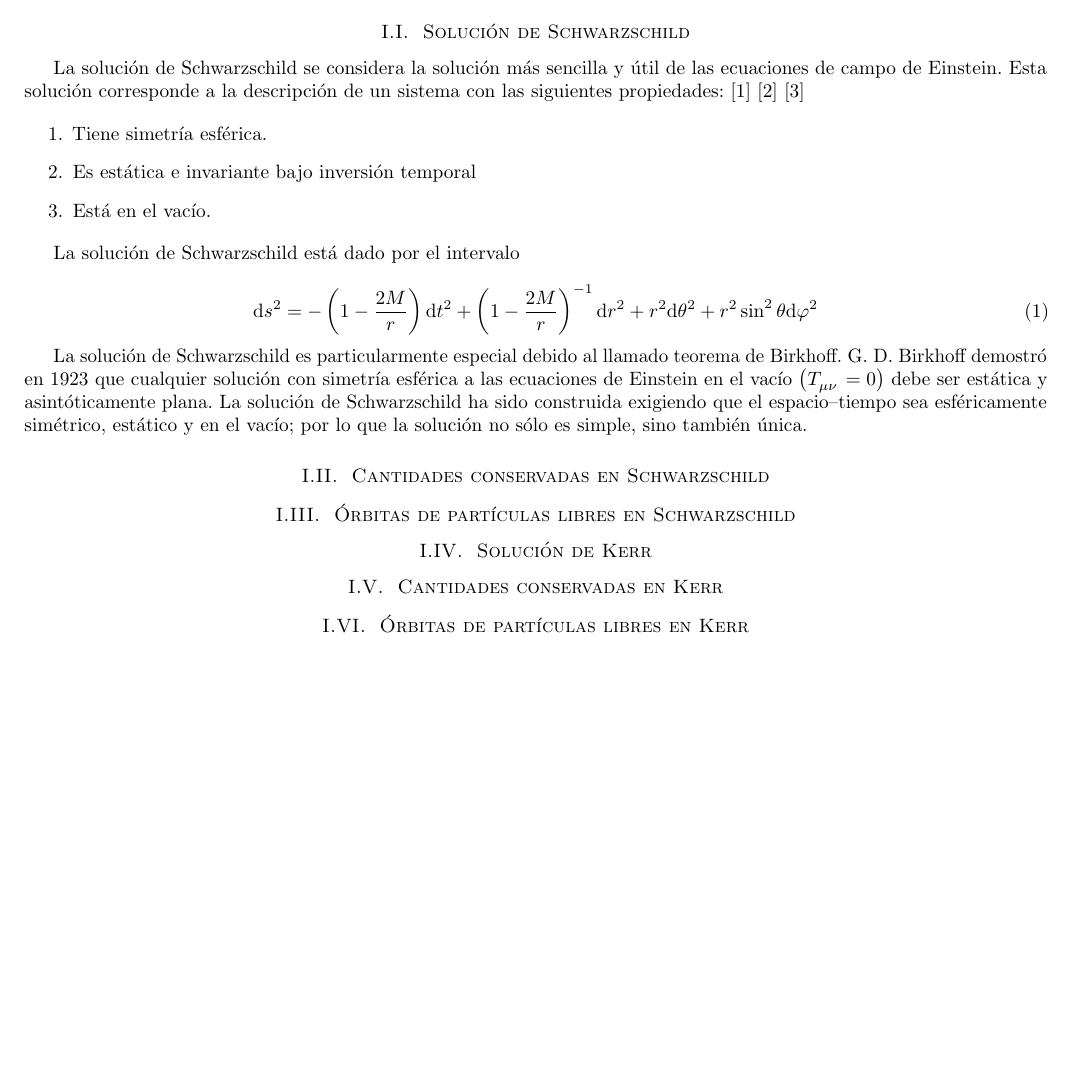
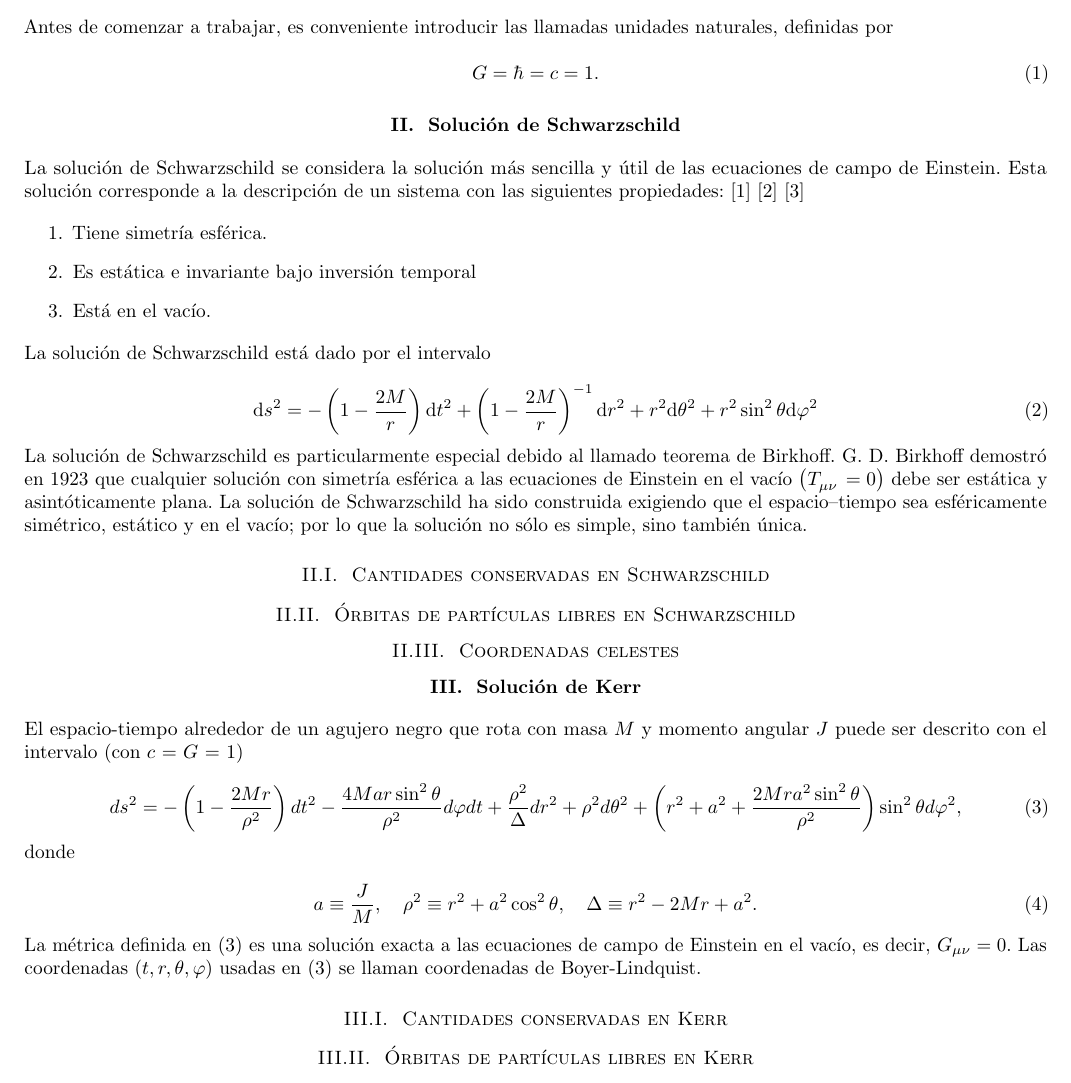
Before and after one commit to davidguzmanr/Servicio, a LaTeX paper (Notas/Notas_servicio.tex): part of page 1 of 2 before the commit and part of page 2 of 2 after it, cut at the place of the change, the shorter picture padded with empty space. Compiled offline with pdfLaTeX.

Commit message:
Add files via upload

```diff
--- a/Notas/Notas_servicio.tex
+++ b/Notas/Notas_servicio.tex
@@ -53,6 +53,8 @@
 {\thesubsubsection.}{0.25cm}{}
 \renewcommand{\thesubsubsection}{\thesubsection.\Roman{subsubsection}}
 
+\setlength\parindent{0pt}
+
 \usepackage[backend=biber,sorting=none]{biblatex}
 \addbibresource{bib.bib}
 
@@ -80,37 +82,7 @@
 
 \section{INTRODUCCIÓN}
 
-\subsection{Solución de Schwarzschild}
-
-La solución de Schwarzschild se considera la solución más sencilla y útil de las ecuaciones de campo de Einstein. Esta solución corresponde a la descripción de un sistema con las siguientes propiedades: \cite{Luminet_1979} \cite{Amarilla_2012} \cite{Amarilla_2018}
-
-\begin{enumerate}
-\item Tiene simetría esférica.
-\item Es estática e invariante bajo inversión temporal
-\item Está en el vacío.
-\end{enumerate}
-
-La solución de Schwarzschild está dado por el intervalo
-
-\begin{equation}
-\text{d}s^{2} = -\left( 1 - \dfrac{2M}{r} \right)\text{d}t^{2} + \left( 1 - \dfrac{2M}{r} \right)^{-1}\text{d}r^{2}
-+ r^{2}\text{d}\theta^{2} + r^{2}\sin^{2}\theta\text{d}\varphi^{2}
-\label{ec:intervalo_Schwarzschild}
-\end{equation}
-
-La solución de Schwarzschild es particularmente especial debido al llamado teorema de Birkhoff. G. D. Birkhoff demostró en 1923 que cualquier solución con simetría esférica a las ecuaciones de Einstein en el vacío $ \left( \tensor{T}{_\mu_\nu} = 0 \right) $ debe ser estática y asintóticamente plana. La solución de Schwarzschild ha sido construida exigiendo que el espacio–tiempo sea esféricamente simétrico, estático y en el vacío; por lo que la solución no sólo es simple, sino también única.
-
-\subsection{Cantidades conservadas en Schwarzschild}
-
-\subsection{Órbitas de partículas libres en Schwarzschild}
-
-\subsection{Solución de Kerr}
-
-\subsection{Cantidades conservadas en Kerr}
-
-\subsection{Órbitas de partículas libres en Kerr}
-
-\section{HISTORIA DE LA IMAGEN DE UN AGUJERO NEGRO}
+\subsection{HISTORIA DE LA IMAGEN DE UN AGUJERO NEGRO}
 
 Partes del artículo de Luminet acerca de la historia de los agujeros negros queda bien aquí, además de partes de su blog.
 
@@ -130,15 +102,73 @@ Tan pronto como se desarrollaron los principios básicos de la astrofísica de l
 
 
 \begin{figure}[H]
-\centering
-\includegraphics[width=0.5\linewidth]{Images/marck_1989}
-\caption{Imagen de un agujero negro para distintos ángulos. J.A. Marck (1989).}
-\label{fig:marck1989}
+	\centering
+	\includegraphics[width=0.5\linewidth]{Images/marck_1989}
+	\caption{Imagen de un agujero negro para distintos ángulos. J.A. Marck (1989).}
+	\label{fig:marck1989}
 \end{figure}
 
-\section{Imagen de un agujero negro de Schwarzschild desnudo}
+\subsubsection{Imagen de un agujero negro de Schwarzschild desnudo}
 
-\section{Imagen de un agujero negro de Schwarzschild cubierto}
+\subsubsection{Imagen de un agujero negro de Schwarzschild cubierto}
+
+Antes de comenzar a trabajar, es conveniente introducir las llamadas unidades naturales, definidas por
+
+\begin{equation}
+G = \hbar = c = 1.
+\label{ec:unidades naturales}
+\end{equation}
+
+
+\section{Solución de Schwarzschild}
+
+La solución de Schwarzschild se considera la solución más sencilla y útil de las ecuaciones de campo de Einstein. Esta solución corresponde a la descripción de un sistema con las siguientes propiedades: \cite{Luminet_1979} \cite{Amarilla_2012} \cite{Amarilla_2018}
+
+\begin{enumerate}
+\item Tiene simetría esférica.
+\item Es estática e invariante bajo inversión temporal
+\item Está en el vacío.
+\end{enumerate}
+
+La solución de Schwarzschild está dado por el intervalo
+
+\begin{equation}
+\text{d}s^{2} = -\left( 1 - \dfrac{2M}{r} \right)\text{d}t^{2} + \left( 1 - \dfrac{2M}{r} \right)^{-1}\text{d}r^{2}
++ r^{2}\text{d}\theta^{2} + r^{2}\sin^{2}\theta\text{d}\varphi^{2}
+\label{ec:intervalo Schwarzschild}
+\end{equation}
+
+La solución de Schwarzschild es particularmente especial debido al llamado teorema de Birkhoff. G. D. Birkhoff demostró en 1923 que cualquier solución con simetría esférica a las ecuaciones de Einstein en el vacío $ \left( \tensor{T}{_\mu_\nu} = 0 \right) $ debe ser estática y asintóticamente plana. La solución de Schwarzschild ha sido construida exigiendo que el espacio–tiempo sea esféricamente simétrico, estático y en el vacío; por lo que la solución no sólo es simple, sino también única.
+
+\subsection{Cantidades conservadas en Schwarzschild}
+
+\subsection{Órbitas de partículas libres en Schwarzschild}
+
+\subsection{Coordenadas celestes}
+
+\section{Solución de Kerr}
+
+El espacio-tiempo alrededor de un agujero negro que rota con masa $M$ y momento angular $J$ puede ser descrito con el intervalo (con $c$ = $G$ = 1)
+
+\begin{equation}
+ds^{2} = -\left( 1 - \dfrac{2Mr}{\rho^{2}} \right)dt^{2} - \dfrac{4Mar\sin^{2}\theta}{\rho^{2}}d\varphi dt + \dfrac{\rho^{2}}{\Delta}dr^{2} + \rho^{2}d\theta^{2} + \left( r^{2} + a^{2} + \dfrac{2Mra^{2}\sin^{2}\theta}{\rho^{2}} \right) \sin^{2}\theta d\varphi^{2},
+\label{ec:intervalo Kerr}
+\end{equation}
+
+donde
+
+\begin{equation}
+a \equiv \dfrac{J}{M}, \quad \rho^{2} \equiv r^{2} + a^{2}\cos^{2}\theta, \quad \Delta \equiv r^{2} - 2Mr + a^{2}.
+\label{ec:definiciones en Kerr}
+\end{equation}
+
+La métrica definida en \eqref{ec:intervalo Kerr} es una solución exacta a las ecuaciones de campo de Einstein en el vacío, es decir, $G_{\mu\nu} = 0$. Las coordenadas $(t, r, \theta, \varphi)$ usadas en \eqref{ec:intervalo Kerr} se llaman coordenadas de Boyer-Lindquist.
+
+\subsection{Cantidades conservadas en Kerr}
+
+
+\subsection{Órbitas de partículas libres en Kerr}
+
 
 \printbibliography[title=REFERENCIAS]
 
```
Also changed, not shown: Notas/bib.bib (+7 -0 lines), Notas/Notas_servicio.pdf.
